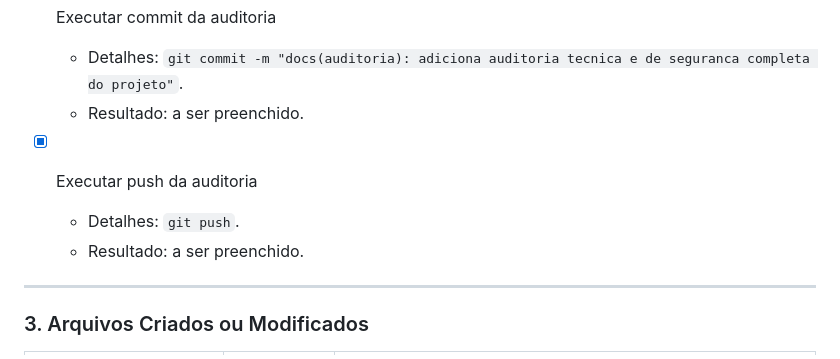
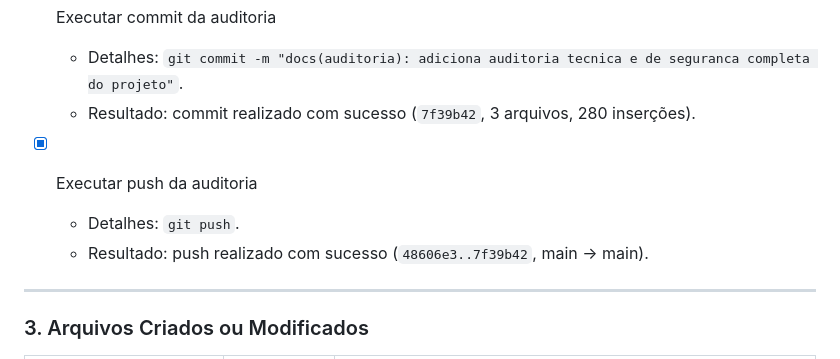
Before and after one commit to Dev-RuiDiniz/Chatbot_Mauricio, a Markdown page: docs/governanca/RELATORIO.md, the part around the change. GitHub-like rendering.

Commit message:
docs(auditoria): atualiza RELATORIO e CONTEXTO com registro do commit e push da auditoria

```diff
--- a/docs/governanca/RELATORIO.md
+++ b/docs/governanca/RELATORIO.md
@@ -140,11 +140,11 @@ Sessão dedicada à governança e documentação estrutural do repositório. Foi
 
 - [x] Executar commit da auditoria
   - Detalhes: `git commit -m "docs(auditoria): adiciona auditoria tecnica e de seguranca completa do projeto"`.
-  - Resultado: a ser preenchido.
+  - Resultado: commit realizado com sucesso (`7f39b42`, 3 arquivos, 280 inserções).
 
 - [x] Executar push da auditoria
   - Detalhes: `git push`.
-  - Resultado: a ser preenchido.
+  - Resultado: push realizado com sucesso (`48606e3..7f39b42`, main → main).
 
 ---
 
```
Also changed, not shown: docs/governanca/CONTEXTO.md (+2 -2 lines).
